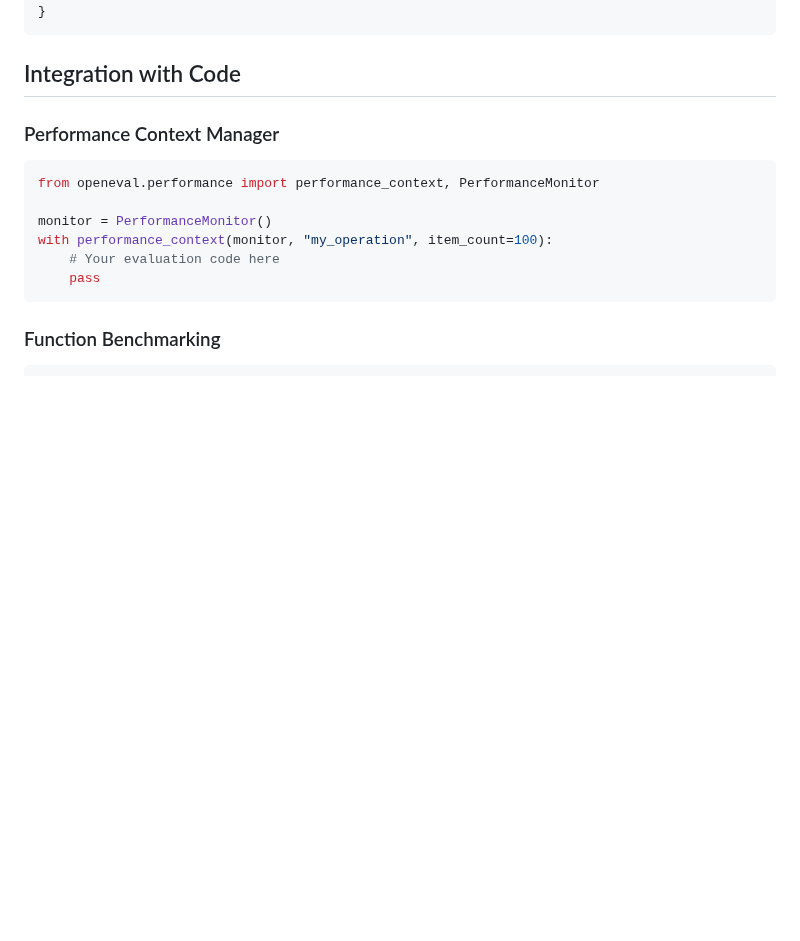
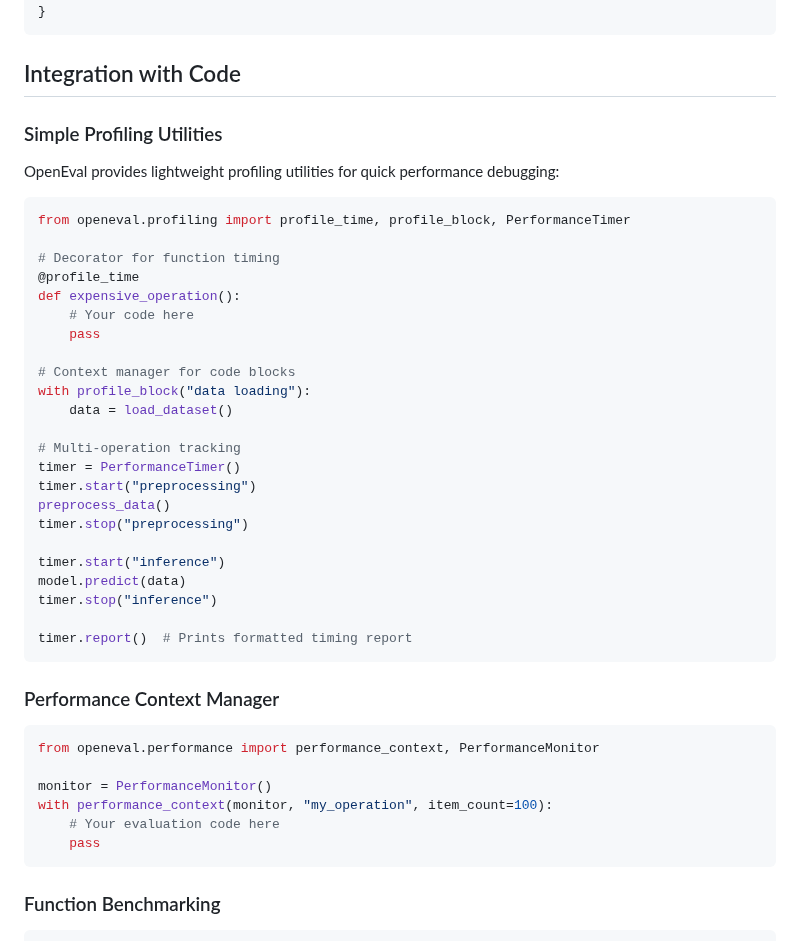
Before and after one commit to rajatsainju2025/openeval-lab, a Markdown page: docs/performance.md, the part around the change. Drawn GitHub-style; blank space fills up the shorter version.

Commit message:
docs: add profiling utilities to performance guide
- Document @profile_time decorator usage
- Document profile_block context manager
- Document PerformanceTimer class for multi-operation tracking
- Add examples with simple API for quick performance debugging
- Complements existing benchmarking tools with lightweight profiling

````diff
--- a/docs/performance.md
+++ b/docs/performance.md
@@ -113,6 +113,36 @@ openeval benchmark spec.json \
 ```
 
 ## Integration with Code
+
+### Simple Profiling Utilities
+
+OpenEval provides lightweight profiling utilities for quick performance debugging:
+
+```python
+from openeval.profiling import profile_time, profile_block, PerformanceTimer
+
+# Decorator for function timing
+@profile_time
+def expensive_operation():
+    # Your code here
+    pass
+
+# Context manager for code blocks
+with profile_block("data loading"):
+    data = load_dataset()
+
+# Multi-operation tracking
+timer = PerformanceTimer()
+timer.start("preprocessing")
+preprocess_data()
+timer.stop("preprocessing")
+
+timer.start("inference")
+model.predict(data)
+timer.stop("inference")
+
+timer.report()  # Prints formatted timing report
+```
 
 ### Performance Context Manager
 ```python
````
